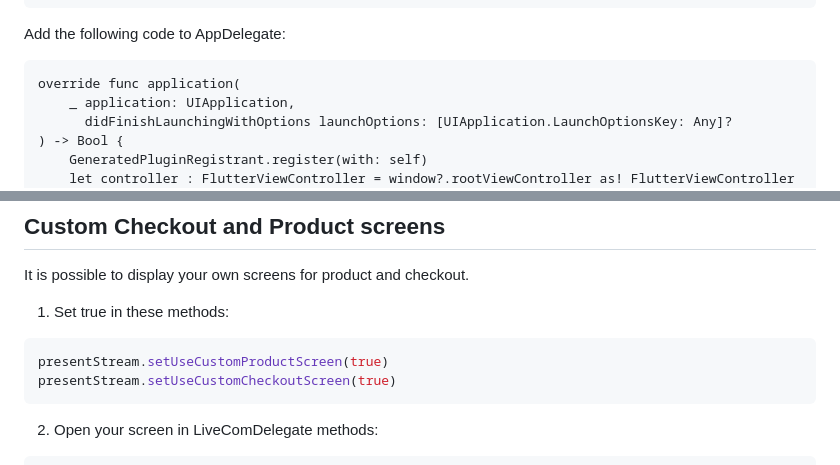
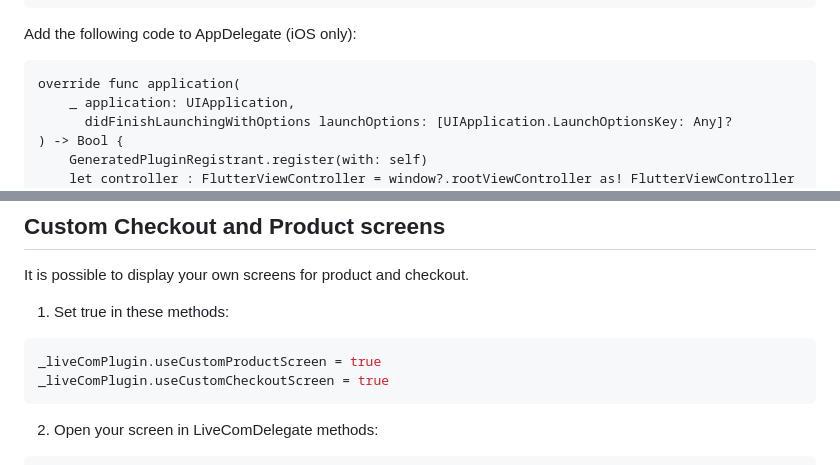
Before and after one commit to LiveComSollutions/livecom-flutter, a Markdown page: README.md, 2 parts joined by grey strips. Drawn GitHub-style.

````diff
--- a/README.md
+++ b/README.md
@@ -39,7 +39,7 @@ if (Platform.isAndroid) {
     );
 }
 ```
-Add the following code to AppDelegate:
+Add the following code to AppDelegate (iOS only):
 ```
 override func application(
     _ application: UIApplication,
@@ -77,8 +77,8 @@ _liveComPlugin.presentStream(streamId)
 It is possible to display your own screens for product and checkout.
 1) Set true in these methods:
 ```sh
-presentStream.setUseCustomProductScreen(true)
-presentStream.setUseCustomCheckoutScreen(true)
+_liveComPlugin.useCustomProductScreen = true
+_liveComPlugin.useCustomCheckoutScreen = true
 ```
 2) Open your screen in LiveComDelegate methods:
 ``` sh
````
